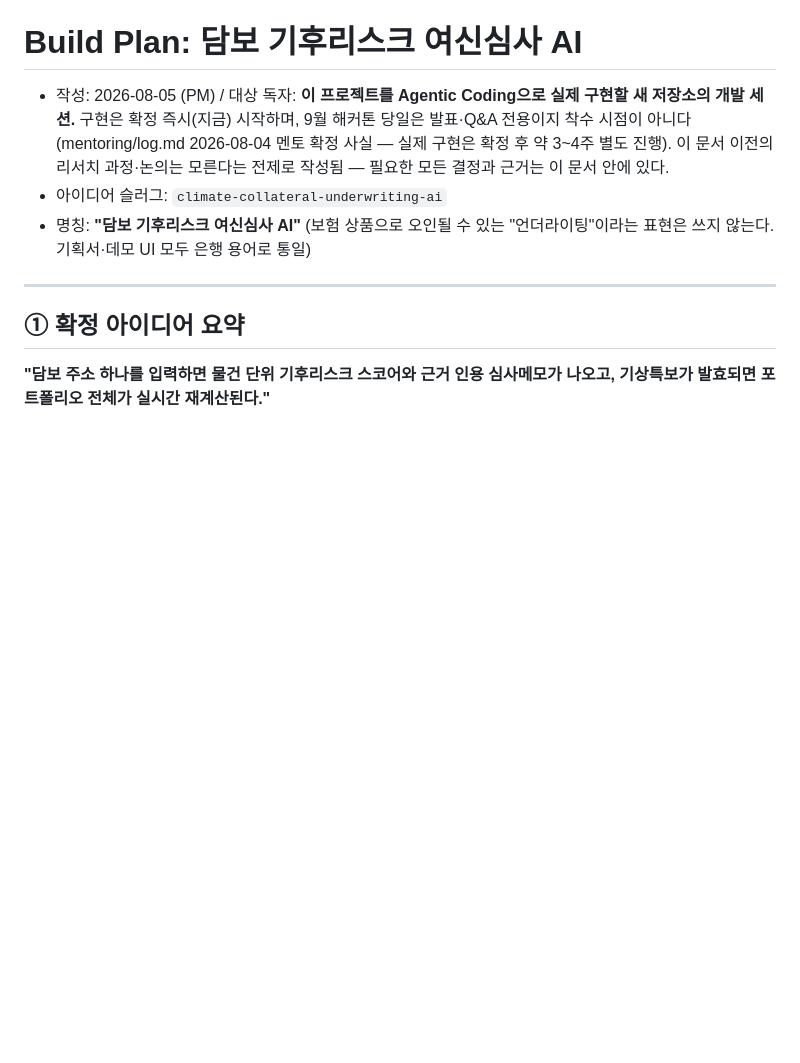
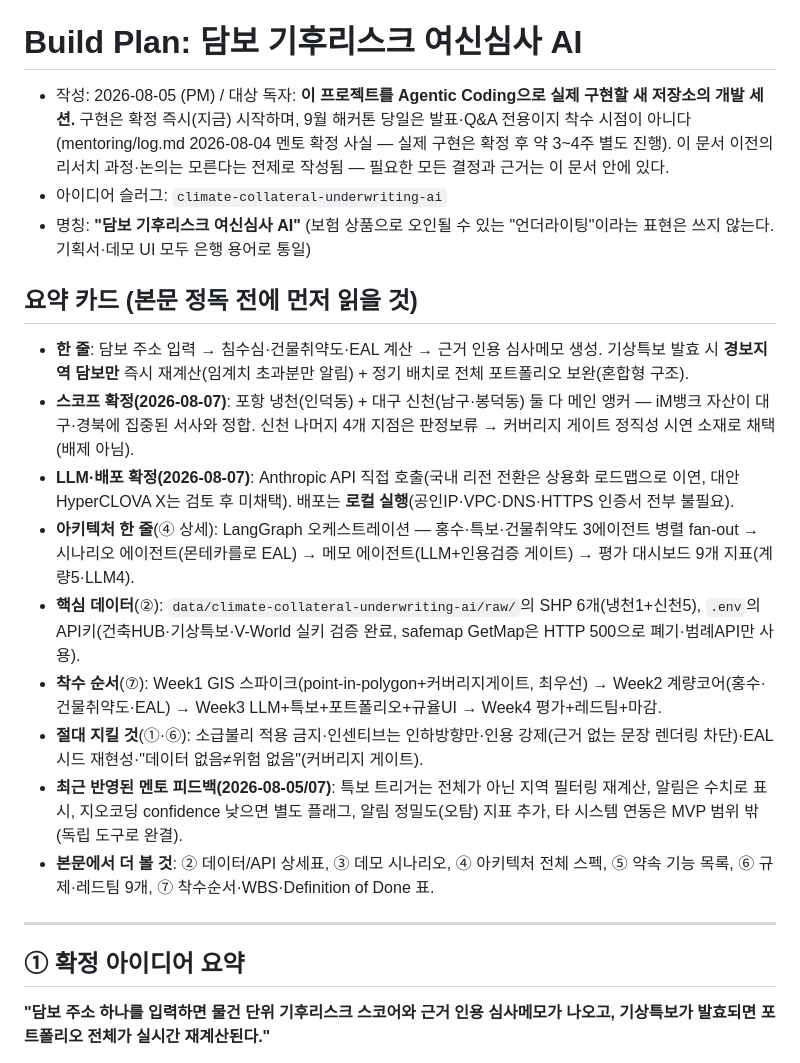
Before and after one commit to cakejin/contest_build, a Markdown page: HANDOVER.md, the part around the change. GitHub-like rendering; blank space fills up the shorter version.

```diff
--- a/HANDOVER.md
+++ b/HANDOVER.md
@@ -3,6 +3,18 @@
 - 작성: 2026-08-05 (PM) / 대상 독자: **이 프로젝트를 Agentic Coding으로 실제 구현할 새 저장소의 개발 세션.** 구현은 확정 즉시(지금) 시작하며, 9월 해커톤 당일은 발표·Q&A 전용이지 착수 시점이 아니다(mentoring/log.md 2026-08-04 멘토 확정 사실 — 실제 구현은 확정 후 약 3~4주 별도 진행). 이 문서 이전의 리서치 과정·논의는 모른다는 전제로 작성됨 — 필요한 모든 결정과 근거는 이 문서 안에 있다.
 - 아이디어 슬러그: `climate-collateral-underwriting-ai`
 - 명칭: **"담보 기후리스크 여신심사 AI"** (보험 상품으로 오인될 수 있는 "언더라이팅"이라는 표현은 쓰지 않는다. 기획서·데모 UI 모두 은행 용어로 통일)
+
+## 요약 카드 (본문 정독 전에 먼저 읽을 것)
+
+- **한 줄**: 담보 주소 입력 → 침수심·건물취약도·EAL 계산 → 근거 인용 심사메모 생성. 기상특보 발효 시 **경보지역 담보만** 즉시 재계산(임계치 초과분만 알림) + 정기 배치로 전체 포트폴리오 보완(혼합형 구조).
+- **스코프 확정(2026-08-07)**: 포항 냉천(인덕동) + 대구 신천(남구·봉덕동) 둘 다 메인 앵커 — iM뱅크 자산이 대구·경북에 집중된 서사와 정합. 신천 나머지 4개 지점은 판정보류 → 커버리지 게이트 정직성 시연 소재로 채택(배제 아님).
+- **LLM·배포 확정(2026-08-07)**: Anthropic API 직접 호출(국내 리전 전환은 상용화 로드맵으로 이연, 대안 HyperCLOVA X는 검토 후 미채택). 배포는 **로컬 실행**(공인IP·VPC·DNS·HTTPS 인증서 전부 불필요).
+- **아키텍처 한 줄**(④ 상세): LangGraph 오케스트레이션 — 홍수·특보·건물취약도 3에이전트 병렬 fan-out → 시나리오 에이전트(몬테카를로 EAL) → 메모 에이전트(LLM+인용검증 게이트) → 평가 대시보드 9개 지표(계량5·LLM4).
+- **핵심 데이터**(②): `data/climate-collateral-underwriting-ai/raw/`의 SHP 6개(냉천1+신천5), `.env`의 API키(건축HUB·기상특보·V-World 실키 검증 완료, safemap GetMap은 HTTP 500으로 폐기·범례API만 사용).
+- **착수 순서**(⑦): Week1 GIS 스파이크(point-in-polygon+커버리지게이트, 최우선) → Week2 계량코어(홍수·건물취약도·EAL) → Week3 LLM+특보+포트폴리오+규율UI → Week4 평가+레드팀+마감.
+- **절대 지킬 것**(①·⑥): 소급불리 적용 금지·인센티브는 인하방향만·인용 강제(근거 없는 문장 렌더링 차단)·EAL 시드 재현성·"데이터 없음≠위험 없음"(커버리지 게이트).
+- **최근 반영된 멘토 피드백(2026-08-05/07)**: 특보 트리거는 전체가 아닌 지역 필터링 재계산, 알림은 수치로 표시, 지오코딩 confidence 낮으면 별도 플래그, 알림 정밀도(오탐) 지표 추가, 타 시스템 연동은 MVP 범위 밖(독립 도구로 완결).
+- **본문에서 더 볼 것**: ② 데이터/API 상세표, ③ 데모 시나리오, ④ 아키텍처 전체 스펙, ⑤ 약속 기능 목록, ⑥ 규제·레드팀 9개, ⑦ 착수순서·WBS·Definition of Done 표.
 
 ---
 
```
Also changed, not shown: CLAUDE.md (added, +28 -0 lines).
